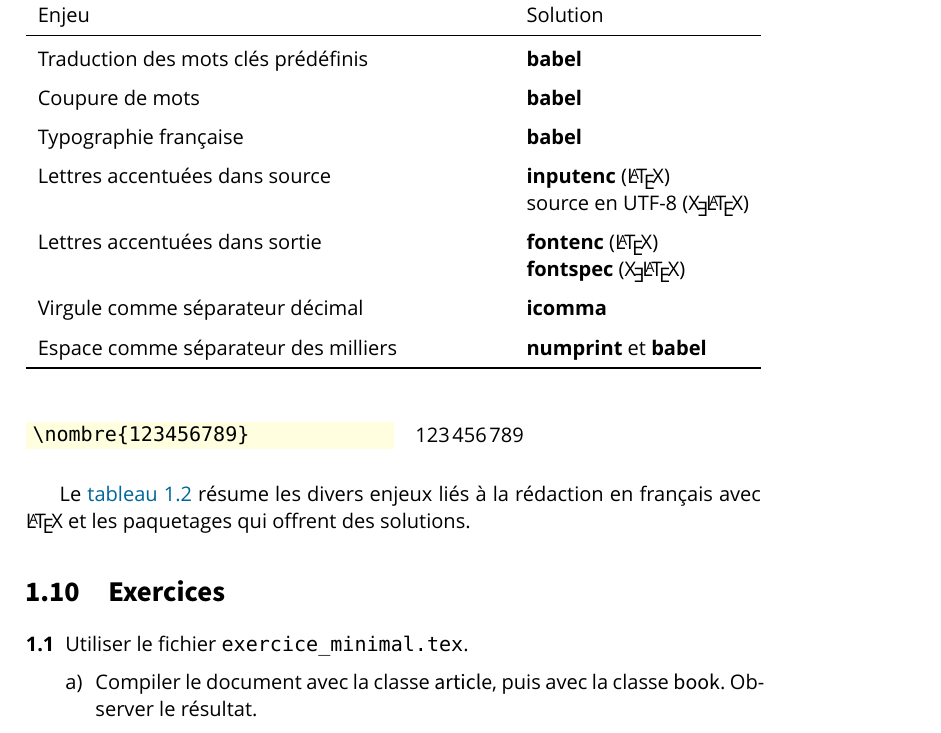
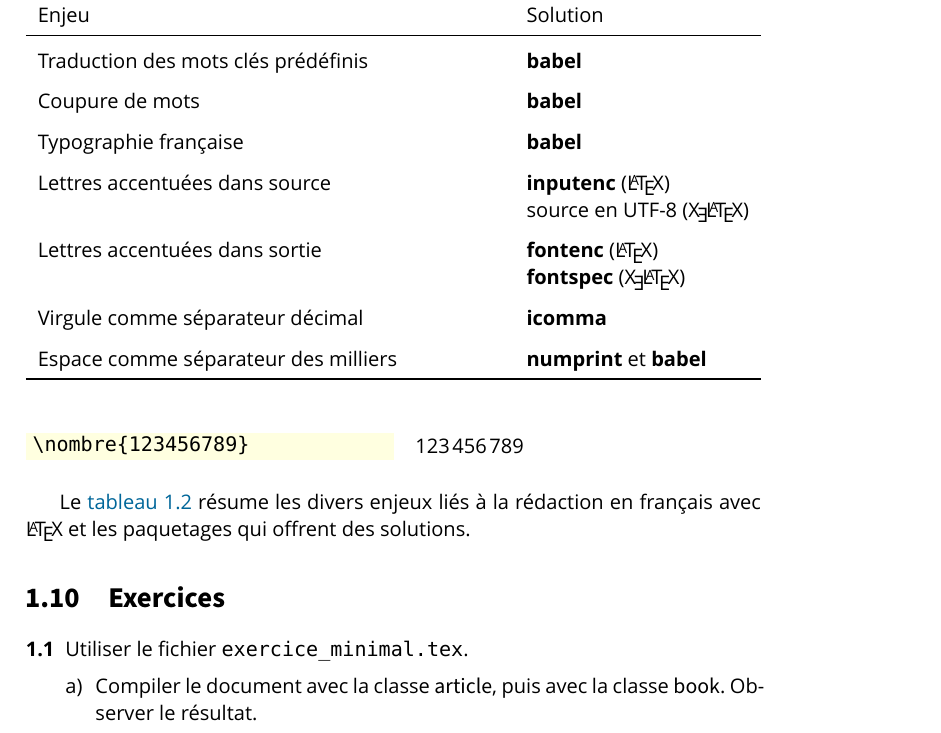
Before and after one commit to stalebhacine/formation-latex-ul, a LaTeX thesis (formation-latex-ul.tex, which reads bases.tex): part of page 19 of 40, cut so that both start at the same text. Compiled offline with XeLaTeX; a missing font is replaced by an installed copy or a similar font; a LaTeX package or settings file that is missing is left out.

Commit message:
Utilisation systématique de [0.5\normalbaselineskip] plutôt que [6pt] dans \addlinespace

```diff
--- a/bases.tex
+++ b/bases.tex
@@ -1085,21 +1085,21 @@ solutions.
     \toprule
     Enjeu & Solution \\
     \midrule
-    \addlinespace[6pt]
+    \addlinespace[0.5\normalbaselineskip]
     Traduction des mots clés prédéfinis & \pkg{babel} \\
-    \addlinespace[6pt]
+    \addlinespace[0.5\normalbaselineskip]
     Coupure de mots & \pkg{babel} \\
-    \addlinespace[6pt]
+    \addlinespace[0.5\normalbaselineskip]
     Typographie française & \pkg{babel} \\
-    \addlinespace[6pt]
+    \addlinespace[0.5\normalbaselineskip]
     Lettres accentuées dans source & \pkg{inputenc} (\LaTeX) \\
                                    & source en UTF-8 (\XeLaTeX) \\
-    \addlinespace[6pt]
+    \addlinespace[0.5\normalbaselineskip]
     Lettres accentuées dans sortie & \pkg{fontenc} (\LaTeX) \\
                                    & \pkg{fontspec} (\XeLaTeX) \\
-    \addlinespace[6pt]
+    \addlinespace[0.5\normalbaselineskip]
     Virgule comme séparateur décimal & \pkg{icomma} \\
-    \addlinespace[6pt]
+    \addlinespace[0.5\normalbaselineskip]
     Espace comme séparateur des milliers & \pkg{numprint} et
                                            \pkg{babel} \\
     \bottomrule
```
Also changed, not shown: bibliographie.tex (+2 -2 lines), mathematiques.tex (+6 -6 lines).
